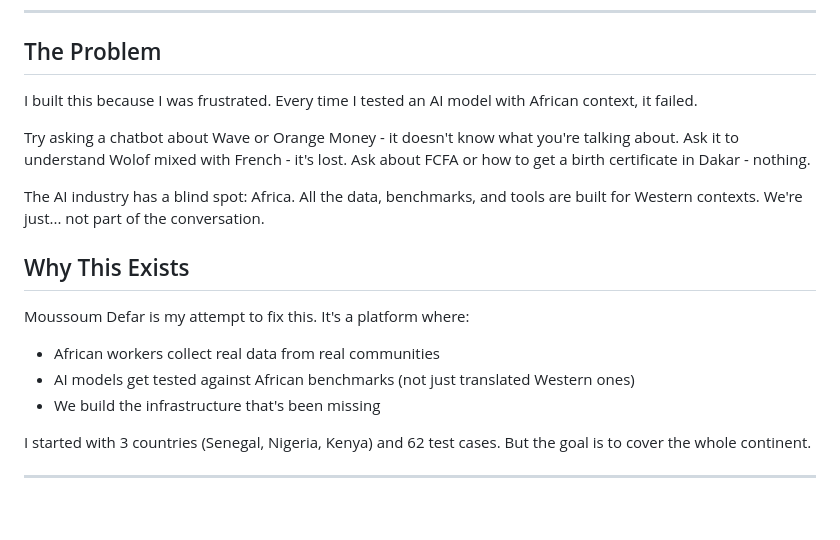
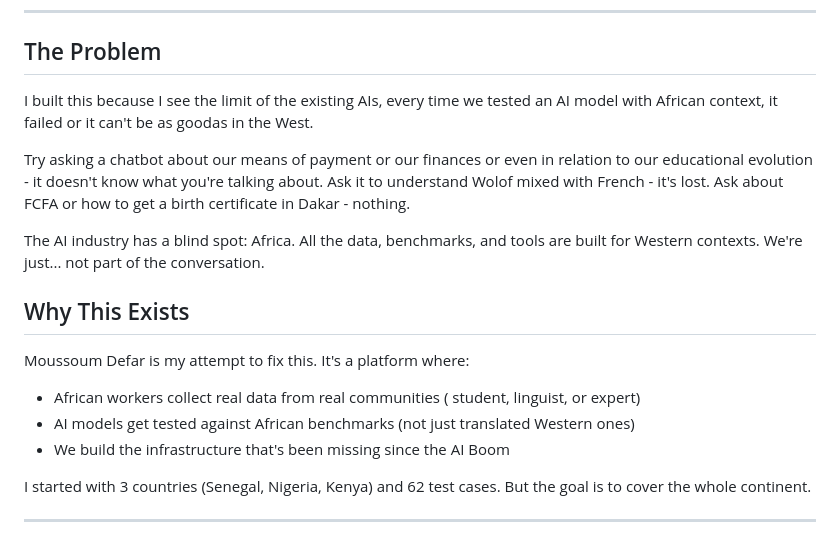
Before and after one commit to mkosemes1/Moussoum_Defar, a Markdown page: README.md, the part around the change. Drawn GitHub-style; blank space fills up the shorter version.

Commit message:
update of the readme file

```diff
--- a/README.md
+++ b/README.md
@@ -10,9 +10,9 @@
 
 ## The Problem
 
-I built this because I was frustrated. Every time I tested an AI model with African context, it failed.
+I built this because I see the limit of the existing AIs, every time we tested an AI model with African context, it failed or it can't be as goodas in the West.
 
-Try asking a chatbot about Wave or Orange Money - it doesn't know what you're talking about. Ask it to understand Wolof mixed with French - it's lost. Ask about FCFA or how to get a birth certificate in Dakar - nothing.
+Try asking a chatbot about our means of payment or our finances or even in relation to our educational evolution - it doesn't know what you're talking about. Ask it to understand Wolof mixed with French - it's lost. Ask about FCFA or how to get a birth certificate in Dakar - nothing.
 
 The AI industry has a blind spot: Africa. All the data, benchmarks, and tools are built for Western contexts. We're just... not part of the conversation.
 
@@ -20,9 +20,9 @@ The AI industry has a blind spot: Africa. All the data, benchmarks, and tools ar
 
 Moussoum Defar is my attempt to fix this. It's a platform where:
 
-- African workers collect real data from real communities
+- African workers collect real data from real communities ( student, linguist, or expert)
 - AI models get tested against African benchmarks (not just translated Western ones)
-- We build the infrastructure that's been missing
+- We build the infrastructure that's been missing since the AI Boom
 
 I started with 3 countries (Senegal, Nigeria, Kenya) and 62 test cases. But the goal is to cover the whole continent.
 
```
